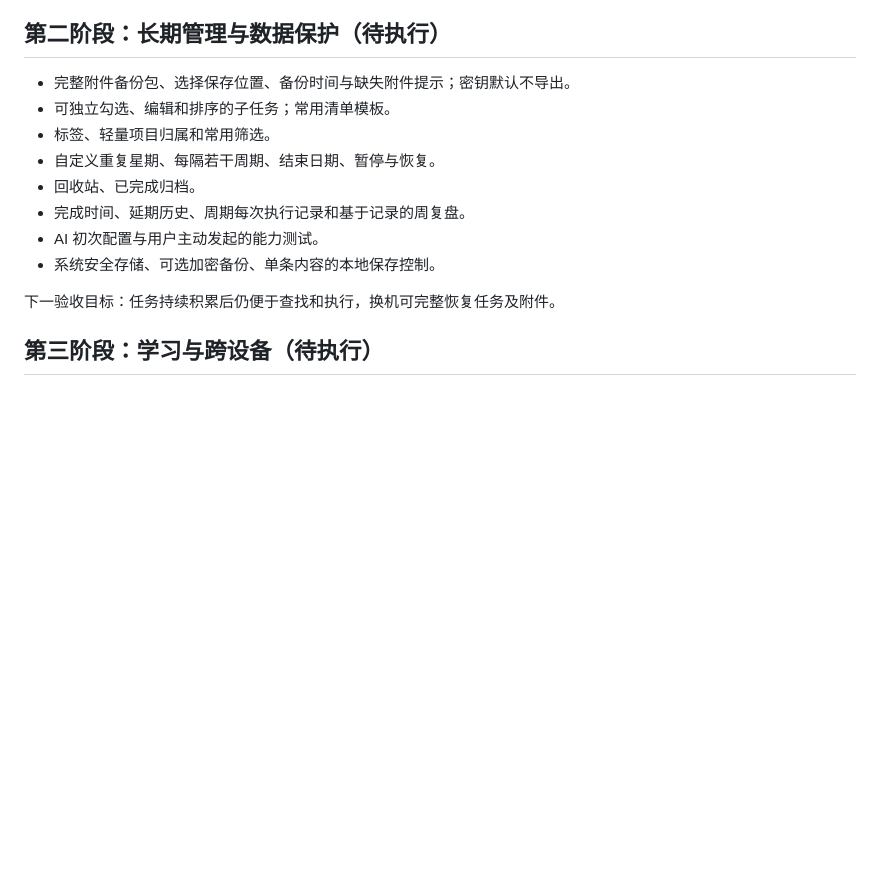
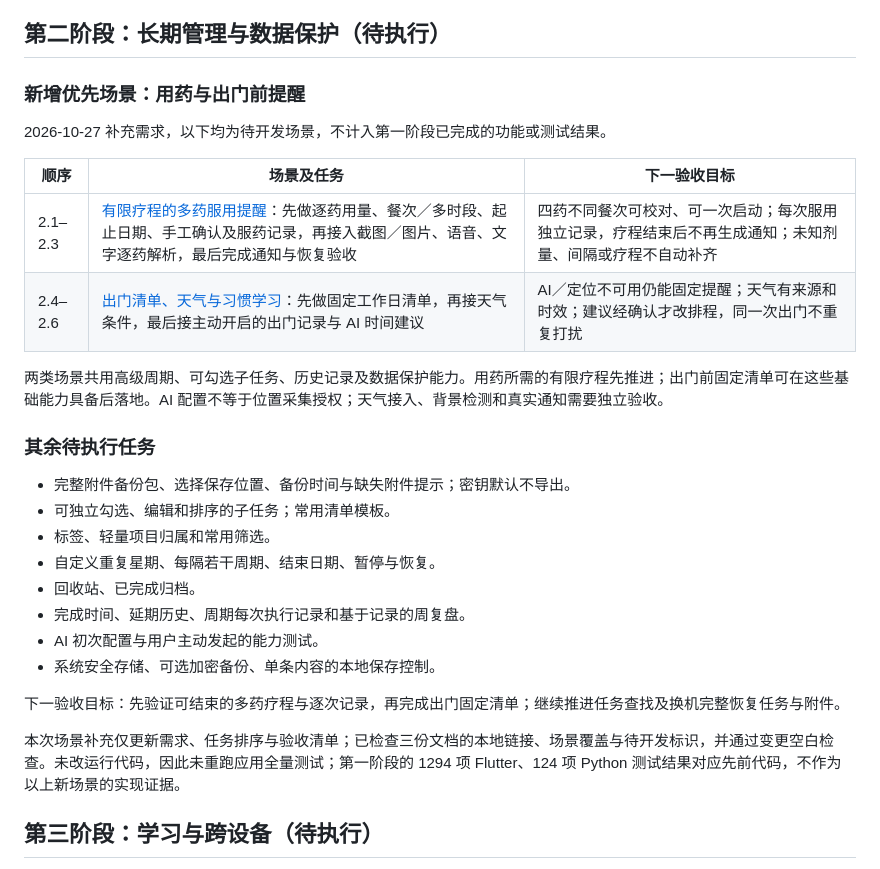
Before and after one commit to yarnway/dontforget, a Markdown page: docs/Recording_Reminders_Phases.md, the part around the change. Drawn GitHub-style; blank space fills up the shorter version.

Commit message:
docs: specify medication and leaving-home reminder scenarios

```diff
--- a/docs/Recording_Reminders_Phases.md
+++ b/docs/Recording_Reminders_Phases.md
@@ -66,6 +66,19 @@ git diff --check
 
 ## 第二阶段：长期管理与数据保护（待执行）
 
+### 新增优先场景：用药与出门前提醒
+
+2026-10-27 补充需求，以下均为待开发场景，不计入第一阶段已完成的功能或测试结果。
+
+| 顺序 | 场景及任务 | 下一验收目标 |
+| --- | --- | --- |
+| 2.1–2.3 | [有限疗程的多药服用提醒](Medication_Reminder_Scenario.md)：先做逐药用量、餐次／多时段、起止日期、手工确认及服药记录，再接入截图／图片、语音、文字逐药解析，最后完成通知与恢复验收 | 四药不同餐次可校对、可一次启动；每次服用独立记录，疗程结束后不再生成通知；未知剂量、间隔或疗程不自动补齐 |
+| 2.4–2.6 | [出门清单、天气与习惯学习](Leaving_Home_Reminder_Scenario.md)：先做固定工作日清单，再接天气条件，最后接主动开启的出门记录与 AI 时间建议 | AI／定位不可用仍能固定提醒；天气有来源和时效；建议经确认才改排程，同一次出门不重复打扰 |
+
+两类场景共用高级周期、可勾选子任务、历史记录及数据保护能力。用药所需的有限疗程先推进；出门前固定清单可在这些基础能力具备后落地。AI 配置不等于位置采集授权；天气接入、背景检测和真实通知需要独立验收。
+
+### 其余待执行任务
+
 - 完整附件备份包、选择保存位置、备份时间与缺失附件提示；密钥默认不导出。
 - 可独立勾选、编辑和排序的子任务；常用清单模板。
 - 标签、轻量项目归属和常用筛选。
@@ -75,7 +88,9 @@ git diff --check
 - AI 初次配置与用户主动发起的能力测试。
 - 系统安全存储、可选加密备份、单条内容的本地保存控制。
 
-下一验收目标：任务持续积累后仍便于查找和执行，换机可完整恢复任务及附件。
+下一验收目标：先验证可结束的多药疗程与逐次记录，再完成出门固定清单；继续推进任务查找及换机完整恢复任务与附件。
+
+本次场景补充仅更新需求、任务排序与验收清单；已检查三份文档的本地链接、场景覆盖与待开发标识，并通过变更空白检查。未改运行代码，因此未重跑应用全量测试；第一阶段的 1294 项 Flutter、124 项 Python 测试结果对应先前代码，不作为以上新场景的实现证据。
 
 ## 第三阶段：学习与跨设备（待执行）
 
```
Also changed, not shown: docs/Leaving_Home_Reminder_Scenario.md (added, +83 -0 lines), docs/Medication_Reminder_Scenario.md (added, +82 -0 lines).
